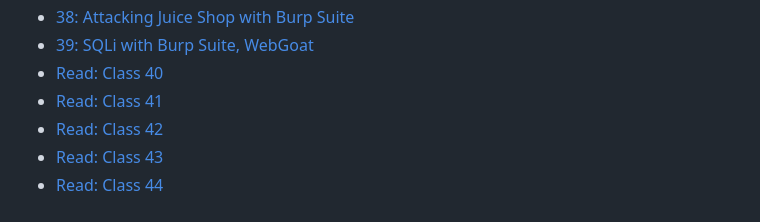
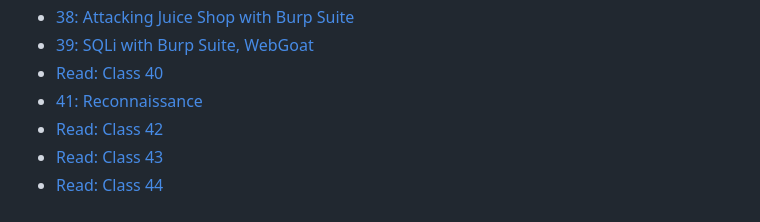
Before and after one commit to rgonzo1355/Ops-401, a Markdown page: Readings/ReadmeR.md, the part around the change. Drawn GitHub-style.

```diff
--- a/Readings/ReadmeR.md
+++ b/Readings/ReadmeR.md
@@ -37,7 +37,7 @@
 - [38: Attacking Juice Shop with Burp Suite](Read38.md)  <!-- Link to 'Read: Class 38' document -->
 - [39: SQLi with Burp Suite, WebGoat ](Read39.md)  <!-- Link to 'Read: Class 39' document -->
 - [Read: Class 40](Read40.md)  <!-- Link to 'Read: Class 40' document -->
-- [Read: Class 41](Read41.md)  <!-- Link to 'Read: Class 41' document -->
+- [41: Reconnaissance](Read41.md)  <!-- Link to 'Read: Class 41' document -->
 - [Read: Class 42](Read42.md)  <!-- Link to 'Read: Class 42' document -->
 - [Read: Class 43](Read43.md)  <!-- Link to 'Read: Class 43' document -->
 - [Read: Class 44](Read44.md)  <!-- Link to 'Read: Class 44' document -->
```
Also changed, not shown: Readings/Read41.md (+21 -0 lines).
